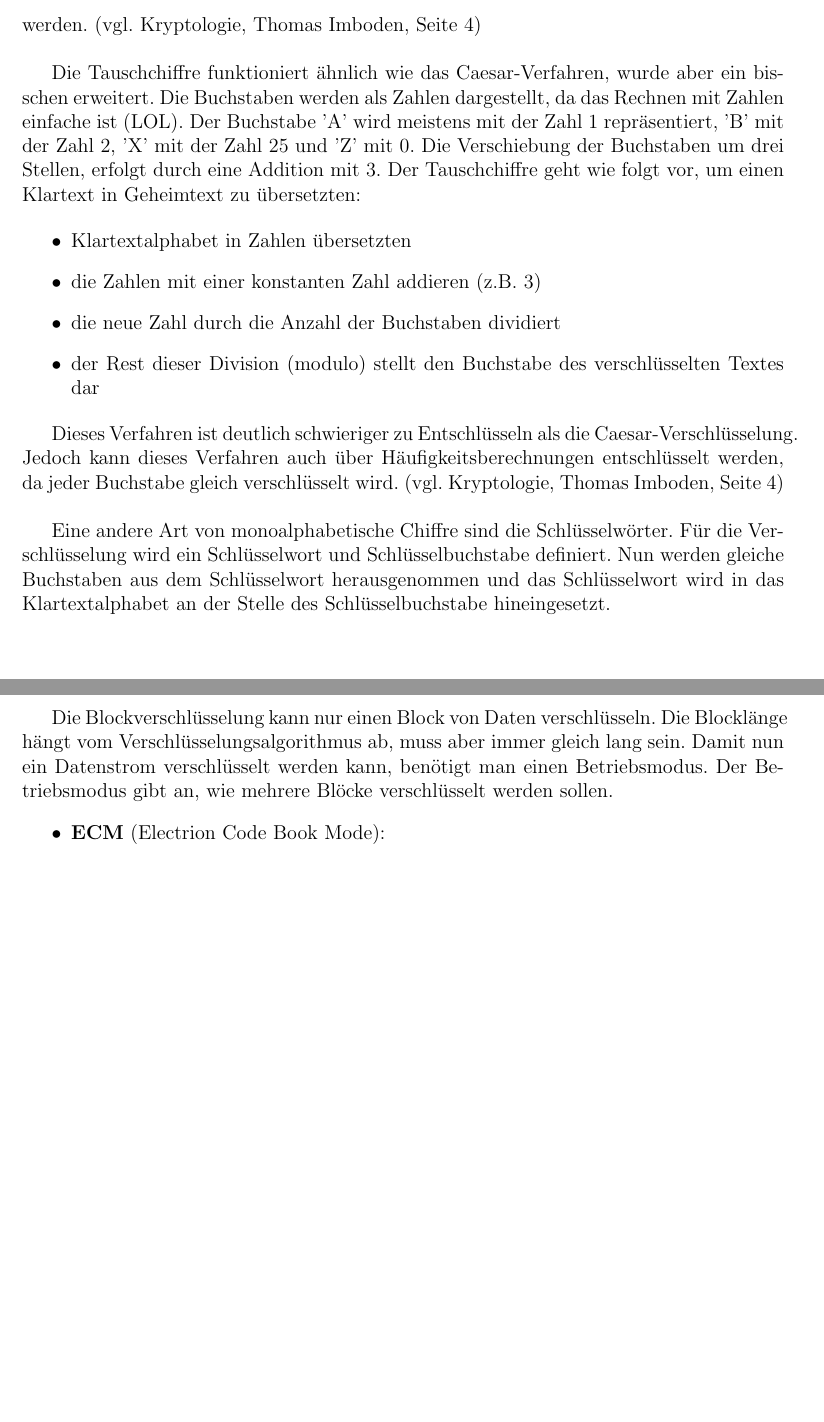
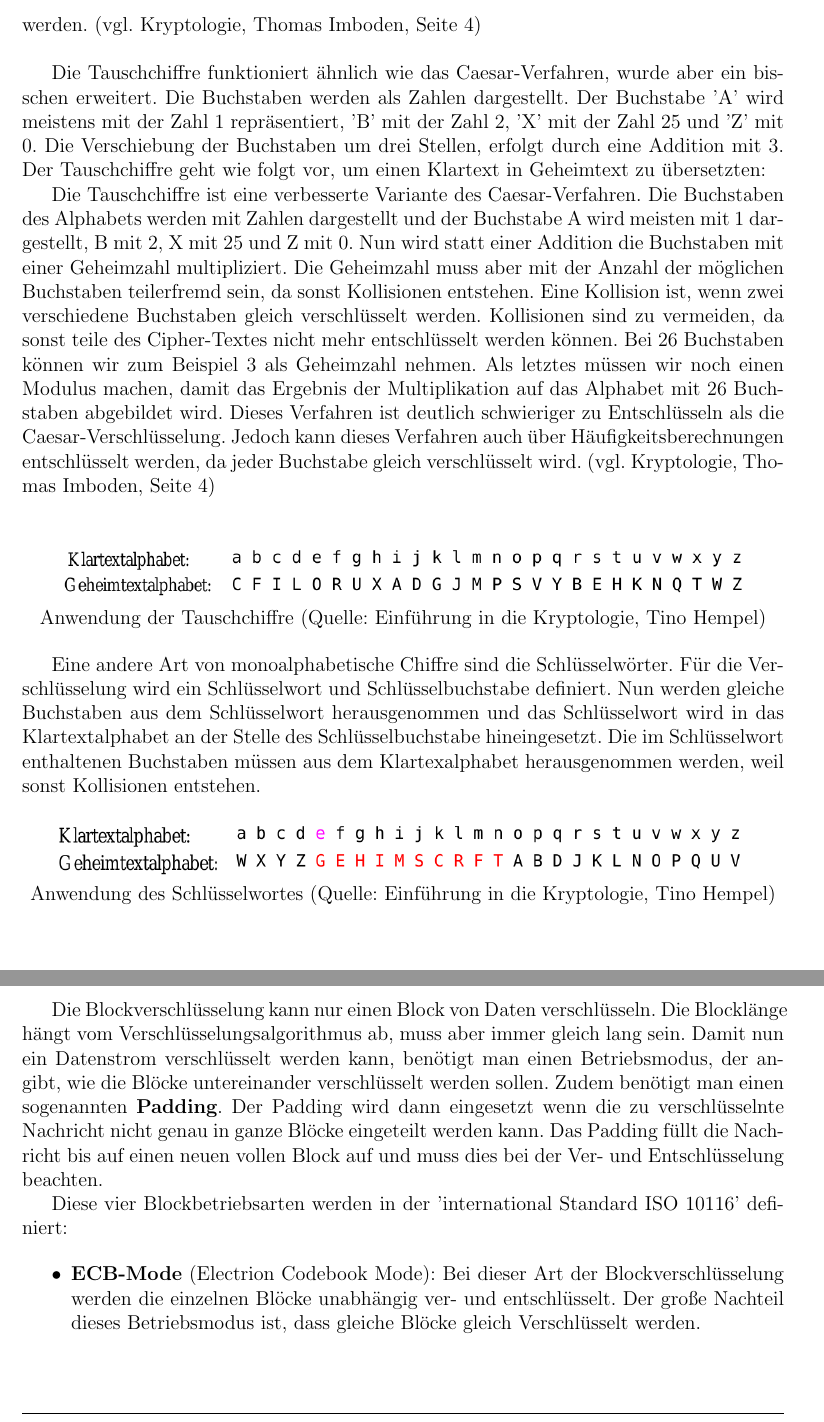
Before and after one commit to onixion/MADDoc, a LaTeX document (master-doc/MADDoc.tex): two parts of pages 67 and 70 of 103 before the commit and two parts of pages 67 and 70 of 105 after it, joined at a grey line, cut so that both start at the same text, the shorter picture padded with empty space. Compiled offline with pdfLaTeX.

Commit message:
added images and updated kryptologie

```diff
--- a/master-doc/MADDoc.tex
+++ b/master-doc/MADDoc.tex
@@ -1141,18 +1141,21 @@ Ein Skytale (Quelle: http://de.wikipedia.org/wiki/Skytale).
 
 Ein weiteres monoalphabetisches Verfahren ist die \textbf{Caesar-Verschlüsselung}. Dieses Verfahren verschob alle Buchstaben des Klartextalphabets um eine bestimmte Zahl. Der Kommunikationspartner musste über die Anzahl der Verschiebungen informiert sein, da dieser sonst den Text nicht entschlüsseln konnte. Der Schlüssel, also die Anzahl der Verschiebungen, musste dem Kommunikationsparnter über einen sicheren Kanal übermittelt werden. (vgl. Kryptologie, Thomas Imboden, Seite 4)\\
 
-Die Tauschchiffre funktioniert ähnlich wie das Caesar-Verfahren, wurde aber ein bisschen erweitert. Die Buchstaben werden als Zahlen dargestellt, da das Rechnen mit Zahlen einfache ist (LOL). Der Buchstabe 'A' wird meistens mit der Zahl 1 repräsentiert, 'B' mit der Zahl 2, 'X' mit der Zahl 25 und 'Z' mit 0. Die Verschiebung der Buchstaben um drei Stellen, erfolgt durch eine Addition mit 3. Der Tauschchiffre geht wie folgt vor, um einen Klartext in Geheimtext zu übersetzten:
-
-\begin{itemize}
-  \item Klartextalphabet in Zahlen übersetzten
-  \item die Zahlen mit einer konstanten Zahl addieren (z.B. 3)
-  \item die neue Zahl durch die Anzahl der Buchstaben dividiert
-  \item der Rest dieser Division (modulo) stellt den Buchstabe des verschlüsselten Textes dar
-\end{itemize}
-
-Dieses Verfahren ist deutlich schwieriger zu Entschlüsseln als die Caesar-Verschlüsselung. Jedoch kann dieses Verfahren auch über Häufigkeitsberechnungen entschlüsselt werden, da jeder Buchstabe gleich verschlüsselt wird. (vgl. Kryptologie, Thomas Imboden, Seite 4)\\
-
-Eine andere Art von monoalphabetische Chiffre sind die Schlüsselwörter. Für die Verschlüsselung wird ein Schlüsselwort und Schlüsselbuchstabe definiert. Nun werden gleiche Buchstaben aus dem Schlüsselwort herausgenommen und das Schlüsselwort wird in das Klartextalphabet an der Stelle des Schlüsselbuchstabe hineingesetzt.
+Die Tauschchiffre funktioniert ähnlich wie das Caesar-Verfahren, wurde aber ein bisschen erweitert. Die Buchstaben werden als Zahlen dargestellt. Der Buchstabe 'A' wird meistens mit der Zahl 1 repräsentiert, 'B' mit der Zahl 2, 'X' mit der Zahl 25 und 'Z' mit 0. Die Verschiebung der Buchstaben um drei Stellen, erfolgt durch eine Addition mit 3. Der Tauschchiffre geht wie folgt vor, um einen Klartext in Geheimtext zu übersetzten:
+
+Die Tauschchiffre ist eine verbesserte Variante des Caesar-Verfahren. Die Buchstaben des Alphabets werden mit Zahlen dargestellt und der Buchstabe A wird meisten mit 1 dargestellt, B mit 2, X mit 25 und Z mit 0. Nun wird statt einer Addition die Buchstaben mit einer Geheimzahl multipliziert. Die Geheimzahl muss aber mit der Anzahl der möglichen Buchstaben teilerfremd sein, da sonst Kollisionen entstehen. Eine Kollision ist, wenn zwei verschiedene Buchstaben gleich verschlüsselt werden. Kollisionen sind zu vermeiden, da sonst teile des Cipher-Textes nicht mehr entschlüsselt werden können. Bei 26 Buchstaben können wir zum Beispiel 3 als Geheimzahl nehmen. Als letztes müssen wir noch einen Modulus machen, damit das Ergebnis der Multiplikation auf das Alphabet mit 26 Buchstaben abgebildet wird. Dieses Verfahren ist deutlich schwieriger zu Entschlüsseln als die Caesar-Verschlüsselung. Jedoch kann dieses Verfahren auch über Häufigkeitsberechnungen entschlüsselt werden, da jeder Buchstabe gleich verschlüsselt wird.  (vgl. Kryptologie, Thomas Imboden, Seite 4)\\
+
+\begin{center}
+\includegraphics[scale=0.35]{img/tauschchiffre.png}\\
+Anwendung der Tauschchiffre (Quelle: Einführung in die Kryptologie, Tino Hempel)
+\end{center}
+
+Eine andere Art von monoalphabetische Chiffre sind die Schlüsselwörter. Für die Verschlüsselung wird ein Schlüsselwort und Schlüsselbuchstabe definiert. Nun werden gleiche Buchstaben aus dem Schlüsselwort herausgenommen und das Schlüsselwort wird in das Klartextalphabet an der Stelle des Schlüsselbuchstabe hineingesetzt. Die im Schlüsselwort enthaltenen Buchstaben müssen aus dem Klartexalphabet herausgenommen werden, weil sonst Kollisionen entstehen.
+
+\begin{center}
+\includegraphics[scale=0.38]{img/schluesselwortes.png}\\
+Anwendung des Schlüsselwortes (Quelle: Einführung in die Kryptologie, Tino Hempel)
+\end{center}
 
 \newpage
 \paragraph{Polyalphabetische Chiffrierung}
@@ -1229,9 +1232,9 @@ Der symmetrische Verschlüsselungsvorgang im Netzwerk.
 
 Die symmetrische Verfschlüsselungsverfahren können in zwei Typen unterteilt werden: die Stromverschlüsselung und Blockverschlüsselung. Bei der Stromverschlüsselung werden die einzelnen Zeichen des Klartextes verschlüsselt.\\
 
-Die Blockverschlüsselung kann nur einen Block von Daten verschlüsseln. Die Blocklänge hängt vom Verschlüsselungsalgorithmus ab, muss aber immer gleich lang sein. Damit nun ein Datenstrom verschlüsselt werden kann, benötigt man einen Betriebsmodus. Der Betriebsmodus gibt an, wie mehrere Blöcke verschlüsselt werden sollen.
-
-\begin{itemize}
-\item \textbf{ECM} (Electrion Code Book Mode):
-\item \textbf{CBC} (Cipher Block Chaining Mode):
-\item ...
+Die Blockverschlüsselung kann nur einen Block von Daten verschlüsseln. Die Blocklänge hängt vom Verschlüsselungsalgorithmus ab, muss aber immer gleich lang sein. Damit nun ein Datenstrom verschlüsselt werden kann, benötigt man einen Betriebsmodus, der angibt, wie die Blöcke untereinander verschlüsselt werden sollen. Zudem benötigt man einen sogenannten \textbf{Padding}. Der Padding wird dann eingesetzt wenn die zu verschlüsselnte Nachricht nicht genau in ganze Blöcke eingeteilt werden kann. Das Padding füllt die Nachricht bis auf einen neuen vollen Block auf und muss dies bei der Ver- und Entschlüsselung beachten.
+
+Diese vier Blockbetriebsarten werden in der 'international Standard ISO 10116' definiert:
+
+\begin{itemize}
+\item \textbf{ECB-Mode} (Electrion Codebook Mode): Bei dieser Art der Blockverschlüsselung werden die einzelnen Blöcke unabhängig ver- und entschlüsselt. Der große Nachteil dieses Betriebsmodus ist, dass gleiche Blöcke gleich Verschlüsselt werden.
```
Also changed, not shown: master-doc/img/cbc.png (added), master-doc/img/cfb.png (added), master-doc/img/ecb.png (added), master-doc/img/ofb.png (added), master-doc/img/schluesselwortes.png (added), master-doc/img/tauschchiffre.png (added), master-doc/MADDoc.tex (29 more changed lines).
